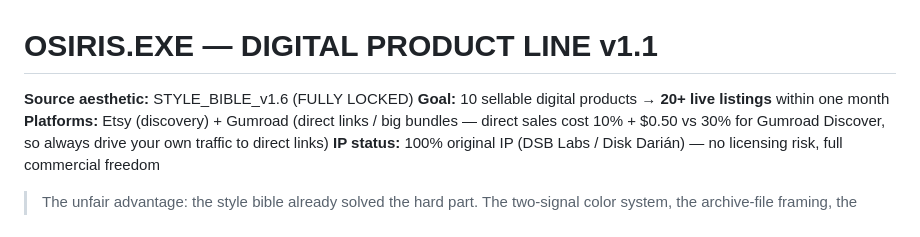
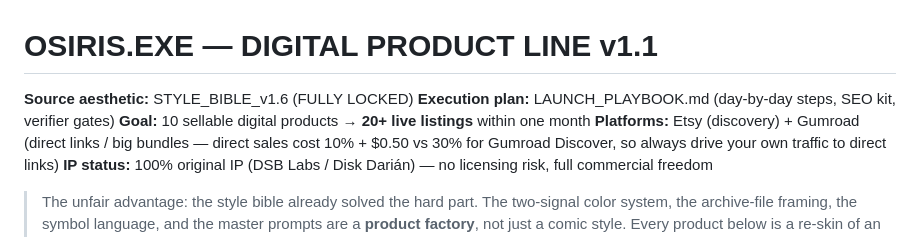
Before and after one commit to kingpiragua/osiris-motion-comic, a Markdown page: DIGITAL_PRODUCTS_v1.md, the part around the change. Rendered like a GitHub page.

```diff
--- a/DIGITAL_PRODUCTS_v1.md
+++ b/DIGITAL_PRODUCTS_v1.md
@@ -1,6 +1,7 @@
 # OSIRIS.EXE — DIGITAL PRODUCT LINE v1.1
 
 **Source aesthetic:** STYLE_BIBLE_v1.6 (FULLY LOCKED)
+**Execution plan:** LAUNCH_PLAYBOOK.md (day-by-day steps, SEO kit, verifier gates)
 **Goal:** 10 sellable digital products → **20+ live listings** within one month
 **Platforms:** Etsy (discovery) + Gumroad (direct links / big bundles — direct sales cost 10% + $0.50 vs 30% for Gumroad Discover, so always drive your own traffic to direct links)
 **IP status:** 100% original IP (DSB Labs / Disk Darián) — no licensing risk, full commercial freedom
```
Also changed, not shown: LAUNCH_PLAYBOOK.md (added, +131 -0 lines).
